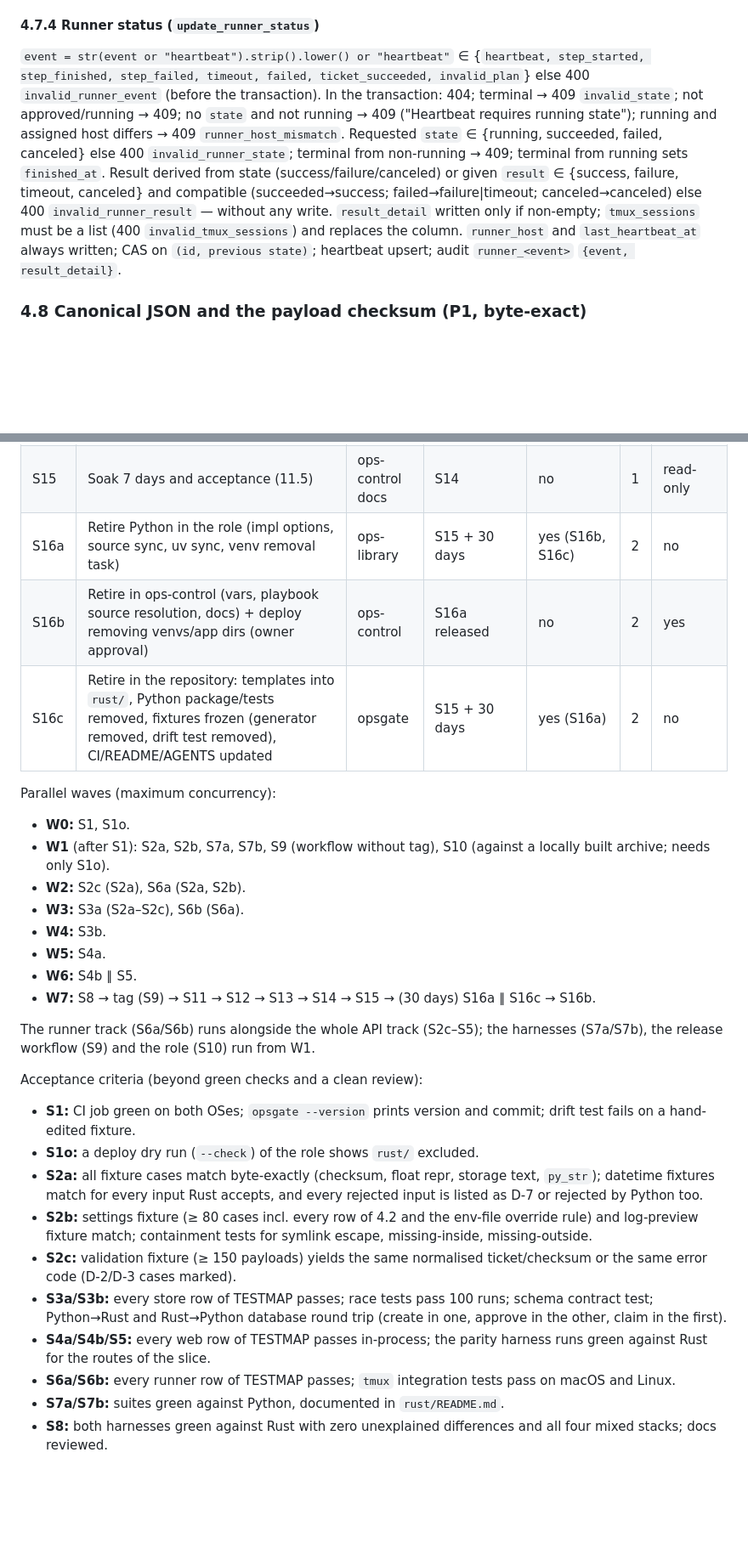
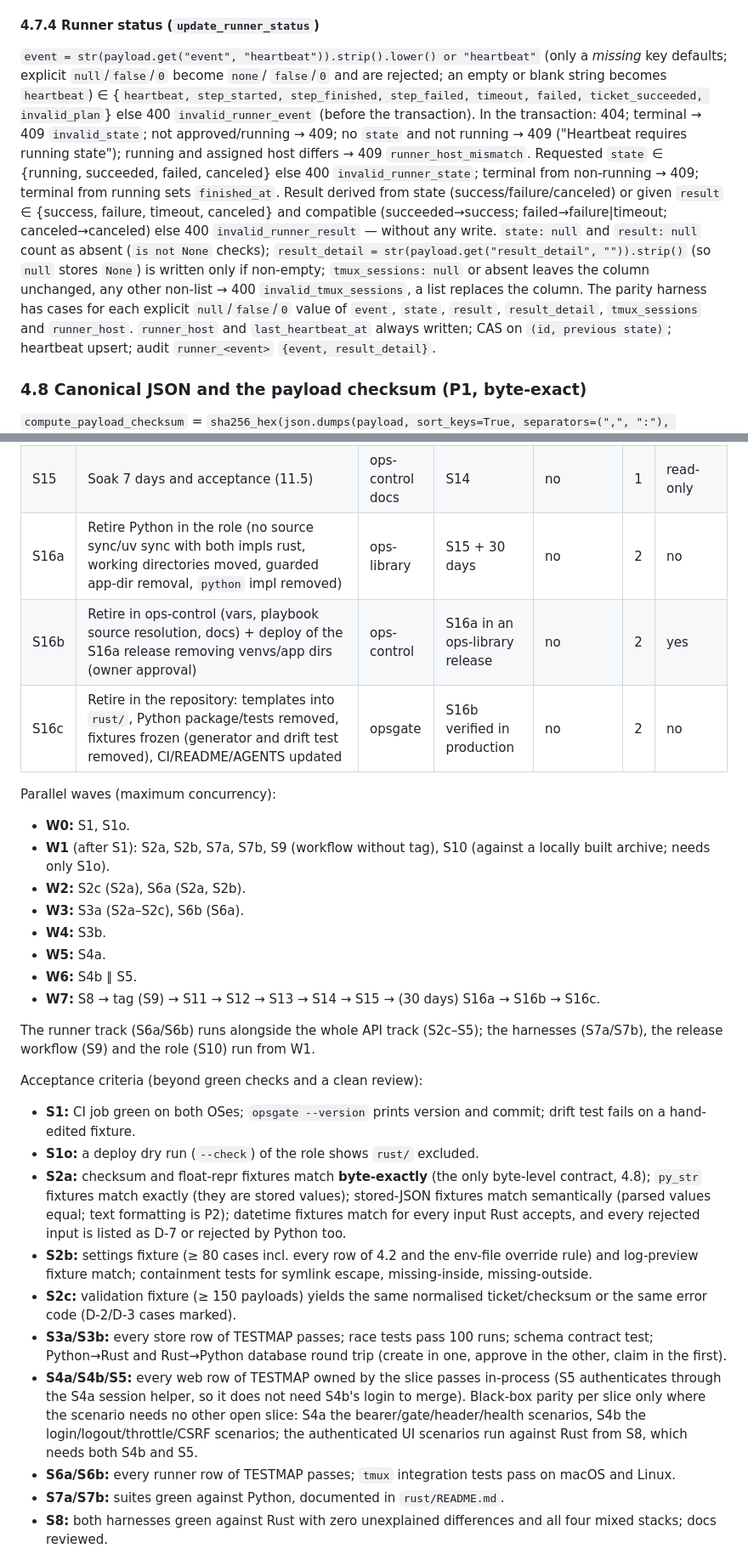
Before and after one commit to ephes/opsgate, a Markdown page: rust/PLAN.md, 2 parts joined by grey strips. Shown at 85% size. GitHub-like rendering; blank space fills up the shorter version.

```diff
--- a/rust/PLAN.md
+++ b/rust/PLAN.md
@@ -656,7 +663,9 @@ failed, rejected, canceled, expired`; archivable terminal ∪ pending.
 
 #### 4.7.4 Runner status (`update_runner_status`)
 
-`event = str(event or "heartbeat").strip().lower() or "heartbeat"` ∈
+`event = str(payload.get("event", "heartbeat")).strip().lower() or "heartbeat"`
+(only a *missing* key defaults; explicit `null`/`false`/`0` become `none`/
+`false`/`0` and are rejected; an empty or blank string becomes `heartbeat`) ∈
 {`heartbeat, step_started, step_finished, step_failed, timeout, failed,
 ticket_succeeded, invalid_plan`} else 400 `invalid_runner_event` (before the
 transaction). In the transaction: 404; terminal → 409 `invalid_state`; not
@@ -668,8 +677,13 @@ terminal from running sets `finished_at`. Result derived from state
 (success/failure/canceled) or given `result` ∈ {success, failure, timeout,
 canceled} and compatible (succeeded→success; failed→failure|timeout;
 canceled→canceled) else 400 `invalid_runner_result` — without any write.
-`result_detail` written only if non-empty; `tmux_sessions` must be a list (400
-`invalid_tmux_sessions`) and replaces the column. `runner_host` and
+`state: null` and `result: null` count as absent (`is not None` checks);
+`result_detail = str(payload.get("result_detail", "")).strip()` (so `null`
+stores `None`) is written only if non-empty; `tmux_sessions: null` or absent
+leaves the column unchanged, any other non-list → 400 `invalid_tmux_sessions`,
+a list replaces the column. The parity harness has cases for each explicit
+`null`/`false`/`0` value of `event`, `state`, `result`, `result_detail`,
+`tmux_sessions` and `runner_host`. `runner_host` and
 `last_heartbeat_at` always written; CAS on `(id, previous state)`; heartbeat
 upsert; audit `runner_<event>` `{event, result_detail}`.
 
@@ -1424,9 +1481,9 @@ coordinator/owner.
 | S13 | API cutover + rollback drill (11.3) | ops-control | S12 | no | 2 | yes |
 | S14 | Runner cutover + rollback drill (11.4) | ops-control | S13 + 24 h | no | 2 | yes |
 | S15 | Soak 7 days and acceptance (11.5) | ops-control docs | S14 | no | 1 | read-only |
-| S16a | Retire Python in the role (impl options, source sync, uv sync, venv removal task) | ops-library | S15 + 30 days | yes (S16b, S16c) | 2 | no |
-| S16b | Retire in ops-control (vars, playbook source resolution, docs) + deploy removing venvs/app dirs (owner approval) | ops-control | S16a released | no | 2 | yes |
-| S16c | Retire in the repository: templates into `rust/`, Python package/tests removed, fixtures frozen (generator removed, drift test removed), CI/README/AGENTS updated | opsgate | S15 + 30 days | yes (S16a) | 2 | no |
+| S16a | Retire Python in the role (no source sync/uv sync with both impls rust, working directories moved, guarded app-dir removal, `python` impl removed) | ops-library | S15 + 30 days | no | 2 | no |
+| S16b | Retire in ops-control (vars, playbook source resolution, docs) + deploy of the S16a release removing venvs/app dirs (owner approval) | ops-control | S16a in an ops-library release | no | 2 | yes |
+| S16c | Retire in the repository: templates into `rust/`, Python package/tests removed, fixtures frozen (generator and drift test removed), CI/README/AGENTS updated | opsgate | S16b verified in production | no | 2 | no |
 
 Parallel waves (maximum concurrency):
 
@@ -1438,7 +1495,7 @@ Parallel waves (maximum concurrency):
 - **W4:** S3b.
 - **W5:** S4a.
 - **W6:** S4b ∥ S5.
-- **W7:** S8 → tag (S9) → S11 → S12 → S13 → S14 → S15 → (30 days) S16a ∥ S16c → S16b.
+- **W7:** S8 → tag (S9) → S11 → S12 → S13 → S14 → S15 → (30 days) S16a → S16b → S16c.
 
 The runner track (S6a/S6b) runs alongside the whole API track (S2c–S5); the
 harnesses (S7a/S7b), the release workflow (S9) and the role (S10) run from W1.
@@ -1448,8 +1505,10 @@ Acceptance criteria (beyond green checks and a clean review):
 - **S1:** CI job green on both OSes; `opsgate --version` prints version and
   commit; drift test fails on a hand-edited fixture.
 - **S1o:** a deploy dry run (`--check`) of the role shows `rust/` excluded.
-- **S2a:** all fixture cases match byte-exactly (checksum, float repr,
-  storage text, `py_str`); datetime fixtures match for every input Rust
+- **S2a:** checksum and float-repr fixtures match **byte-exactly** (the
+  only byte-level contract, 4.8); `py_str` fixtures match exactly (they are
+  stored values); stored-JSON fixtures match semantically (parsed values
+  equal; text formatting is P2); datetime fixtures match for every input Rust
   accepts, and every rejected input is listed as D-7 or rejected by Python
   too.
 - **S2b:** settings fixture (≥ 80 cases incl. every row of 4.2 and the
@@ -1460,8 +1519,12 @@ Acceptance criteria (beyond green checks and a clean review):
 - **S3a/S3b:** every store row of TESTMAP passes; race tests pass 100 runs;
   schema contract test; Python→Rust and Rust→Python database round trip
   (create in one, approve in the other, claim in the first).
-- **S4a/S4b/S5:** every web row of TESTMAP passes in-process; the parity
-  harness runs green against Rust for the routes of the slice.
+- **S4a/S4b/S5:** every web row of TESTMAP owned by the slice passes
+  in-process (S5 authenticates through the S4a session helper, so it does not
+  need S4b's login to merge). Black-box parity per slice only where the
+  scenario needs no other open slice: S4a the bearer/gate/header/health
+  scenarios, S4b the login/logout/throttle/CSRF scenarios; the authenticated
+  UI scenarios run against Rust from S8, which needs both S4b and S5.
 - **S6a/S6b:** every runner row of TESTMAP passes; `tmux` integration tests
   pass on macOS and Linux.
 - **S7a/S7b:** suites green against Python, documented in `rust/README.md`.
```
Also changed, not shown: other parts of rust/PLAN.md (+78 -28 lines).
